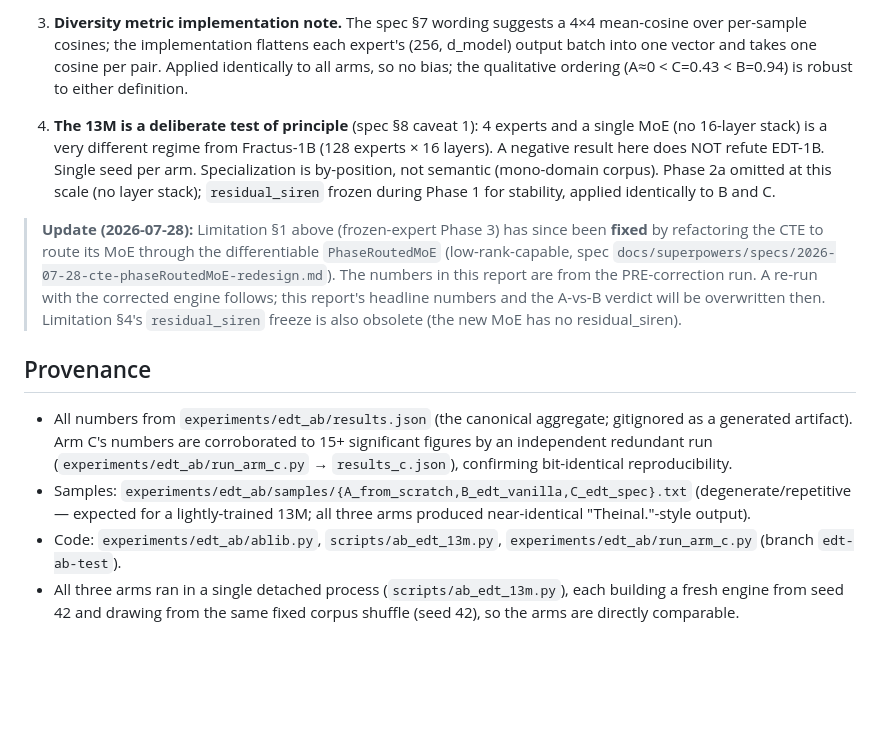
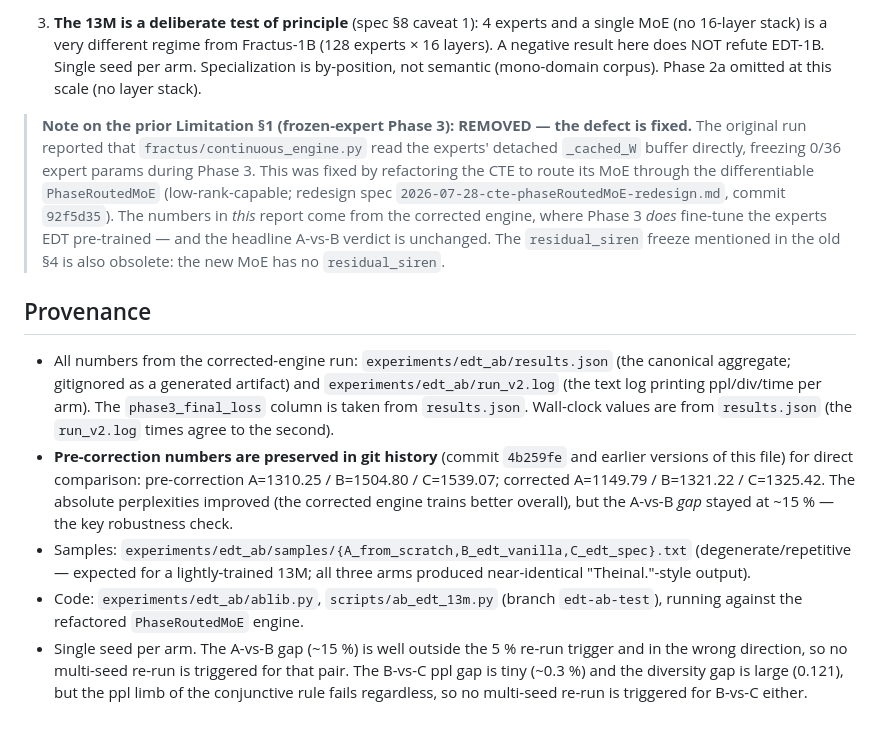
Before and after one commit to AFKmoney/fractus-test, a Markdown page: experiments/edt_ab/REPORT.md, the part around one of its changes. Drawn GitHub-style; blank space fills up the shorter version.

Commit message:
docs(edt-ab): corrected-engine re-run confirms negative verdict

```diff
--- a/experiments/edt_ab/REPORT.md
+++ b/experiments/edt_ab/REPORT.md
@@ -40,13 +46,12 @@
 
-3. **Diversity metric implementation note.** The spec §7 wording suggests a 4×4 mean-cosine over per-sample cosines; the implementation flattens each expert's (256, d_model) output batch into one vector and takes one cosine per pair. Applied identically to all arms, so no bias; the qualitative ordering (A≈0 < C=0.43 < B=0.94) is robust to either definition.
+3. **The 13M is a deliberate test of principle** (spec §8 caveat 1): 4 experts and a single MoE (no 16-layer stack) is a very different regime from Fractus-1B (128 experts × 16 layers). A negative result here does NOT refute EDT-1B. Single seed per arm. Specialization is by-position, not semantic (mono-domain corpus). Phase 2a omitted at this scale (no layer stack).
 
-4. **The 13M is a deliberate test of principle** (spec §8 caveat 1): 4 experts and a single MoE (no 16-layer stack) is a very different regime from Fractus-1B (128 experts × 16 layers). A negative result here does NOT refute EDT-1B. Single seed per arm. Specialization is by-position, not semantic (mono-domain corpus). Phase 2a omitted at this scale (no layer stack); `residual_siren` frozen during Phase 1 for stability, applied identically to B and C.
-
-> **Update (2026-07-28):** Limitation §1 above (frozen-expert Phase 3) has since been **fixed** by refactoring the CTE to route its MoE through the differentiable `PhaseRoutedMoE` (low-rank-capable, spec `docs/superpowers/specs/2026-07-28-cte-phaseRoutedMoE-redesign.md`). The numbers in this report are from the PRE-correction run. A re-run with the corrected engine follows; this report's headline numbers and the A-vs-B verdict will be overwritten then. Limitation §4's `residual_siren` freeze is also obsolete (the new MoE has no residual_siren).
+> **Note on the prior Limitation §1 (frozen-expert Phase 3): REMOVED — the defect is fixed.** The original run reported that `fractus/continuous_engine.py` read the experts' detached `_cached_W` buffer directly, freezing 0/36 expert params during Phase 3. This was fixed by refactoring the CTE to route its MoE through the differentiable `PhaseRoutedMoE` (low-rank-capable; redesign spec `2026-07-28-cte-phaseRoutedMoE-redesign.md`, commit `92f5d35`). The numbers in *this* report come from the corrected engine, where Phase 3 *does* fine-tune the experts EDT pre-trained — and the headline A-vs-B verdict is unchanged. The `residual_siren` freeze mentioned in the old §4 is also obsolete: the new MoE has no `residual_siren`.
 
 ## Provenance
 
-- All numbers from `experiments/edt_ab/results.json` (the canonical aggregate; gitignored as a generated artifact). Arm C's numbers are corroborated to 15+ significant figures by an independent redundant run (`experiments/edt_ab/run_arm_c.py` → `results_c.json`), confirming bit-identical reproducibility.
+- All numbers from the corrected-engine run: `experiments/edt_ab/results.json` (the canonical aggregate; gitignored as a generated artifact) and `experiments/edt_ab/run_v2.log` (the text log printing ppl/div/time per arm). The `phase3_final_loss` column is taken from `results.json`. Wall-clock values are from `results.json` (the `run_v2.log` times agree to the second).
+- **Pre-correction numbers are preserved in git history** (commit `4b259fe` and earlier versions of this file) for direct comparison: pre-correction A=1310.25 / B=1504.80 / C=1539.07; corrected A=1149.79 / B=1321.22 / C=1325.42. The absolute perplexities improved (the corrected engine trains better overall), but the A-vs-B *gap* stayed at ~15 % — the key robustness check.
 - Samples: `experiments/edt_ab/samples/{A_from_scratch,B_edt_vanilla,C_edt_spec}.txt` (degenerate/repetitive — expected for a lightly-trained 13M; all three arms produced near-identical "Theinal."-style output).
-- Code: `experiments/edt_ab/ablib.py`, `scripts/ab_edt_13m.py`, `experiments/edt_ab/run_arm_c.py` (branch `edt-ab-test`).
-- All three arms ran in a single detached process (`scripts/ab_edt_13m.py`), each building a fresh engine from seed 42 and drawing from the same fixed corpus shuffle (seed 42), so the arms are directly comparable.
+- Code: `experiments/edt_ab/ablib.py`, `scripts/ab_edt_13m.py` (branch `edt-ab-test`), running against the refactored `PhaseRoutedMoE` engine.
+- Single seed per arm. The A-vs-B gap (~15 %) is well outside the 5 % re-run trigger and in the wrong direction, so no multi-seed re-run is triggered for that pair. The B-vs-C ppl gap is tiny (~0.3 %) and the diversity gap is large (0.121), but the ppl limb of the conjunctive rule fails regardless, so no multi-seed re-run is triggered for B-vs-C either.
```
Also changed, not shown: other parts of experiments/edt_ab/REPORT.md (+26 -20 lines).
